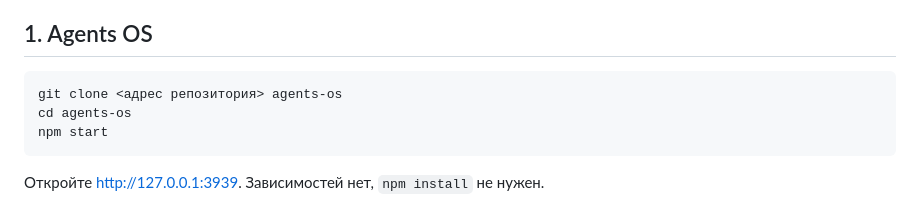
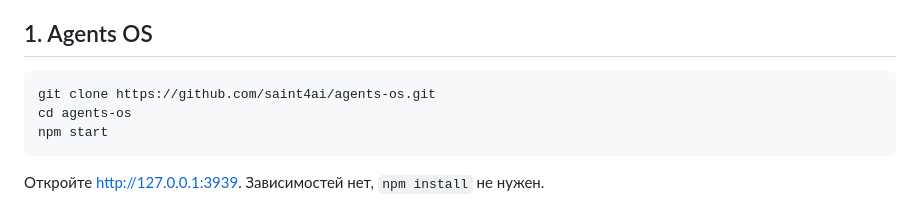
Before and after one commit to saint4ai/agents-os, a Markdown page: docs/CONNECT.md, the part around the change. Drawn GitHub-style.

Commit message:
docs: адрес публичного репозитория в инструкции подключения
Co-Authored-By: Claude Opus 5.5 (1M context) <noreply@anthropic.com>

````diff
--- a/docs/CONNECT.md
+++ b/docs/CONNECT.md
@@ -19,7 +19,7 @@ Agents OS читает переписки всех троих локально
 ## 1. Agents OS
 
 ```bash
-git clone <адрес репозитория> agents-os
+git clone https://github.com/saint4ai/agents-os.git
 cd agents-os
 npm start
 ```
````
